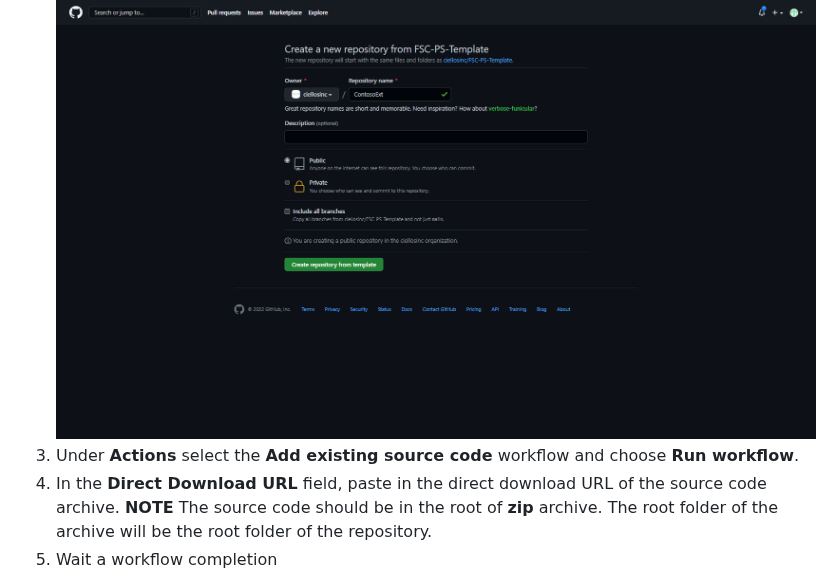
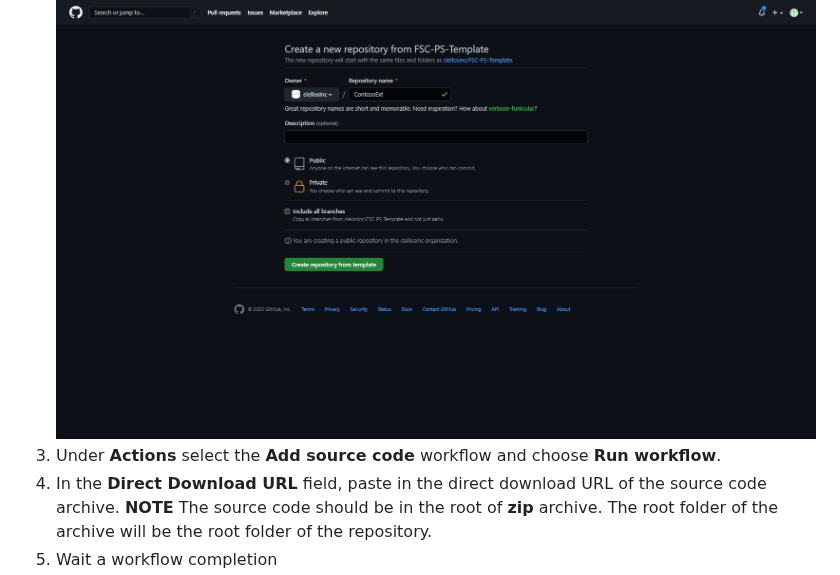
Before and after one commit to fscpscollaborative/fscps, a Markdown page: Scenarios/SetupRepo.md, the part around the change. Rendered like a GitHub page.

```diff
--- a/Scenarios/SetupRepo.md
+++ b/Scenarios/SetupRepo.md
@@ -7,7 +7,7 @@
 ![Use this template](/Scenarios/images/1a.png)
 1. Enter **appName** as repository name and select **Create Repository from template**.
 ![Add repo](/Scenarios/images/1b.png)
-1. Under **Actions** select the **Add existing source code** workflow and choose **Run workflow**.
+1. Under **Actions** select the **Add source code** workflow and choose **Run workflow**.
 1. In the **Direct Download URL** field, paste in the direct download URL of the source code archive.
 **NOTE** The source code should be in the root of **zip** archive. The root folder of the archive will be the root folder of the repository.
 1. Wait a workflow completion
```
Also changed, not shown: Scenarios/images/2a.png (added), 1 other file.
